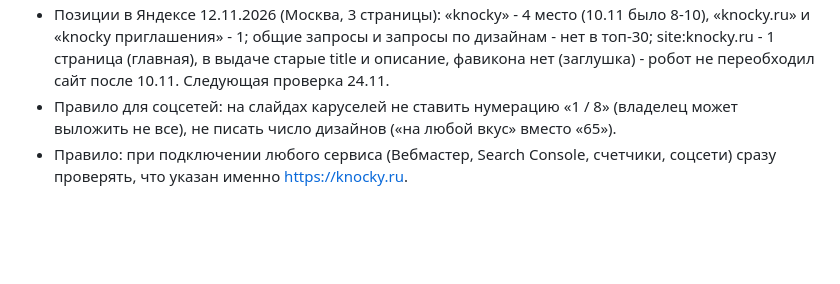
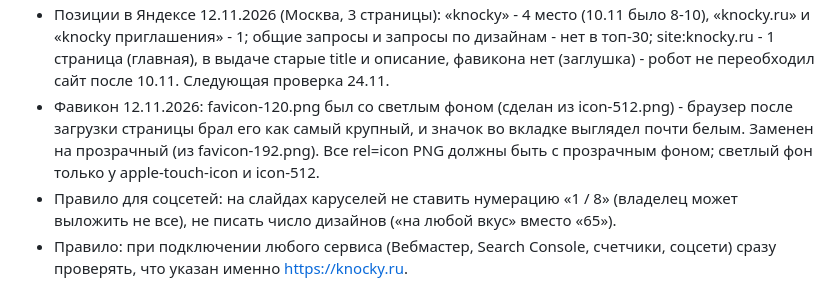
Before and after one commit to DudukchyanV/knocky, a Markdown page: HANDOFF.md, the part around the change. GitHub-like rendering; blank space fills up the shorter version.

Commit message:
HANDOFF: favicon-120 fix
Co-Authored-By: Claude Fable 5.2 <noreply@anthropic.com>
Claude-Session: https://claude.ai/code/session_01KtQtsoW5ZRUzjSzYodbsps

```diff
--- a/HANDOFF.md
+++ b/HANDOFF.md
@@ -144,6 +144,7 @@ DNS в Cloudflare: `knocky.ru` A -> 31.130.148.211, `app.knocky.ru` A -> 31.130.
 - Настройки сервера (11.11.2026): вкладка «Настройки» в кабинете админа (app.knocky.ru/settings, API /api/admin/settings): Робокасса (идентификатор, пароли #1/#2 и тестовые, СНО, режим тест/боевой с подтверждением), почта (пароль приложения + проверочное письмо), пароль входа админа. Пароли только записываются, обратно не отдаются. Старая страница /setup?t=<токен> тоже работает (общая функция apply_settings).
 - Материалы для соцсетей (11.11.2026): на компьютере владельца Рабочий стол/Knocky/Knocky Social Media (владелец переименовал): «Пост 1» (Knocky - гифка Пионы.mp4), «Пост 2/Гайд - видео» (knocky_guide_final.mp4, 33 с, 1080x1920), «Пост 2/Гайд - картинки» (knocky_guide_01-08.jpg, 2160x2700). Новые посты - в «Пост N». Перед записью файлов смотреть текущую структуру папок. Скрипты пересборки: tools/video_guide/.
 - Позиции в Яндексе 12.11.2026 (Москва, 3 страницы): «knocky» - 4 место (10.11 было 8-10), «knocky.ru» и «knocky приглашения» - 1; общие запросы и запросы по дизайнам - нет в топ-30; site:knocky.ru - 1 страница (главная), в выдаче старые title и описание, фавикона нет (заглушка) - робот не переобходил сайт после 10.11. Следующая проверка 24.11.
+- Фавикон 12.11.2026: favicon-120.png был со светлым фоном (сделан из icon-512.png) - браузер после загрузки страницы брал его как самый крупный, и значок во вкладке выглядел почти белым. Заменен на прозрачный (из favicon-192.png). Все rel=icon PNG должны быть с прозрачным фоном; светлый фон только у apple-touch-icon и icon-512.
 - Правило для соцсетей: на слайдах каруселей не ставить нумерацию «1 / 8» (владелец может выложить не все), не писать число дизайнов («на любой вкус» вместо «65»).
 - Правило: при подключении любого сервиса (Вебмастер, Search Console, счетчики, соцсети) сразу проверять, что указан именно https://knocky.ru.
 - Яндекс Вебмастер: 09.11.2026 добавлен отдельный сайт https://knocky.ru (файл yandex_ed3c8dda6a246f63.html), главная отправлена на переобход (konvert.html - не публичная страница, отправлена по ошибке, ничего делать не нужно). Проверить site:knocky.ru к 20.11; если нет - писать в поддержку. В https-сайте добавить Sitemap https://knocky.ru/sitemap.xml (09.11 раздел был закрыт, проверить 12.11).
```
